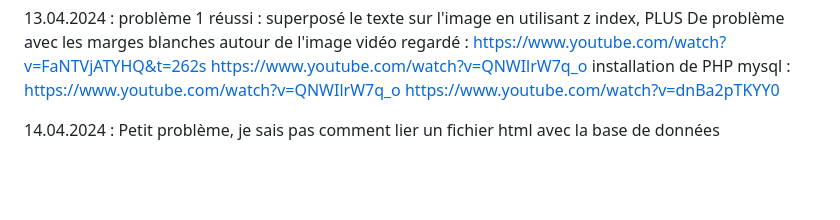
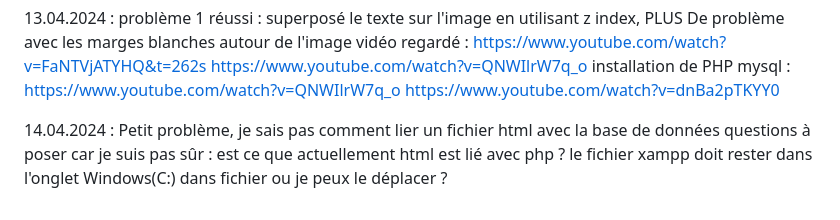
Before and after one commit to 1alext/TM_Alex, a Markdown page: Journaldebord.md, the part around the change. GitHub-like rendering; blank space fills up the shorter version.

Commit message:
journal de bord

```diff
--- a/Journaldebord.md
+++ b/Journaldebord.md
@@ -78,3 +78,4 @@ vidéo regardé : https://www.youtube.com/watch?v=FaNTVjATYHQ&t=262s https://www
 installation de PHP mysql : https://www.youtube.com/watch?v=QNWIlrW7q_o https://www.youtube.com/watch?v=dnBa2pTKYY0
 
 14.04.2024 : Petit problème, je sais pas comment lier un fichier html avec la base de données
+questions à poser car je suis pas sûr : est ce que actuellement html est lié avec php ? le fichier xampp doit rester dans l'onglet Windows(C:) dans fichier ou je peux le déplacer ?
```
